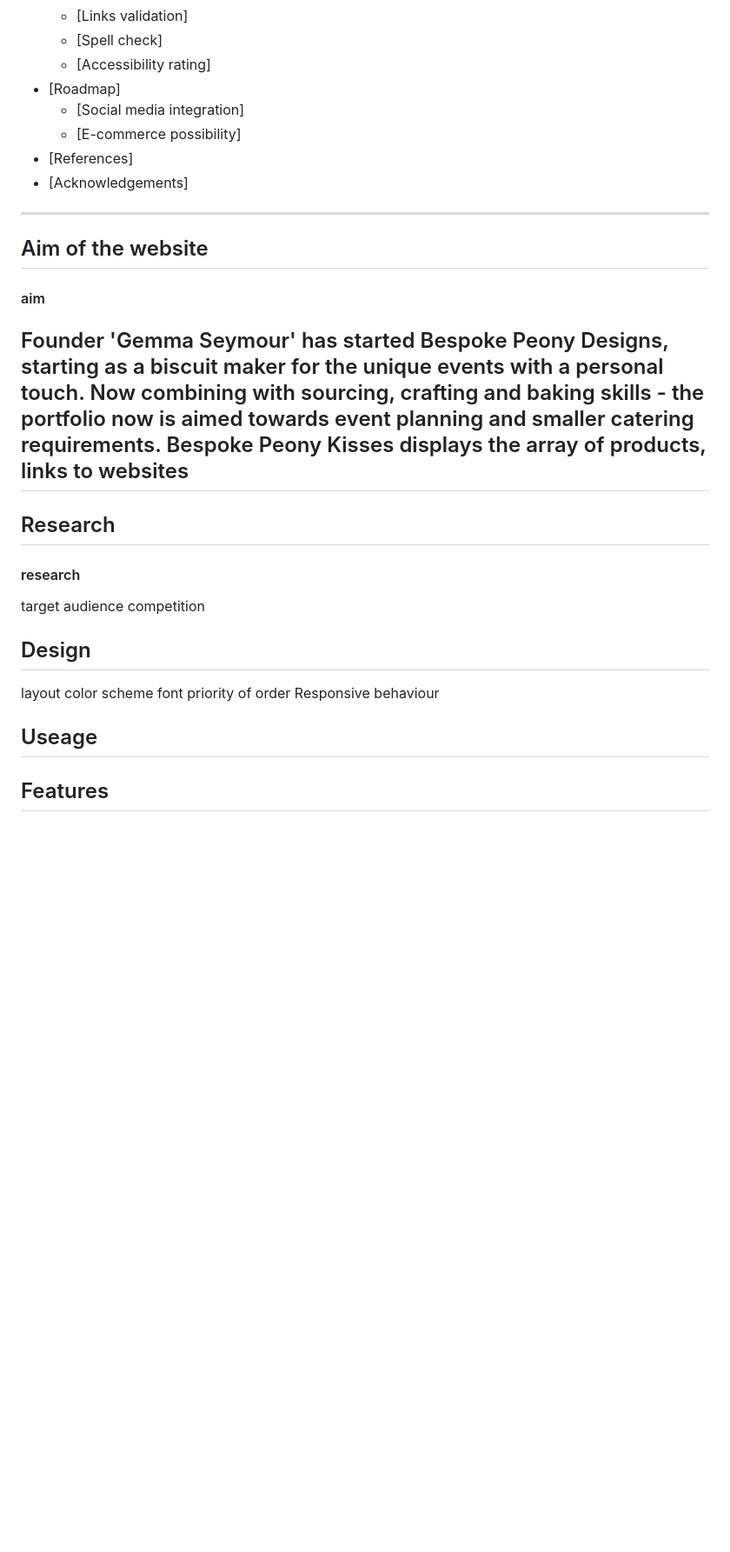
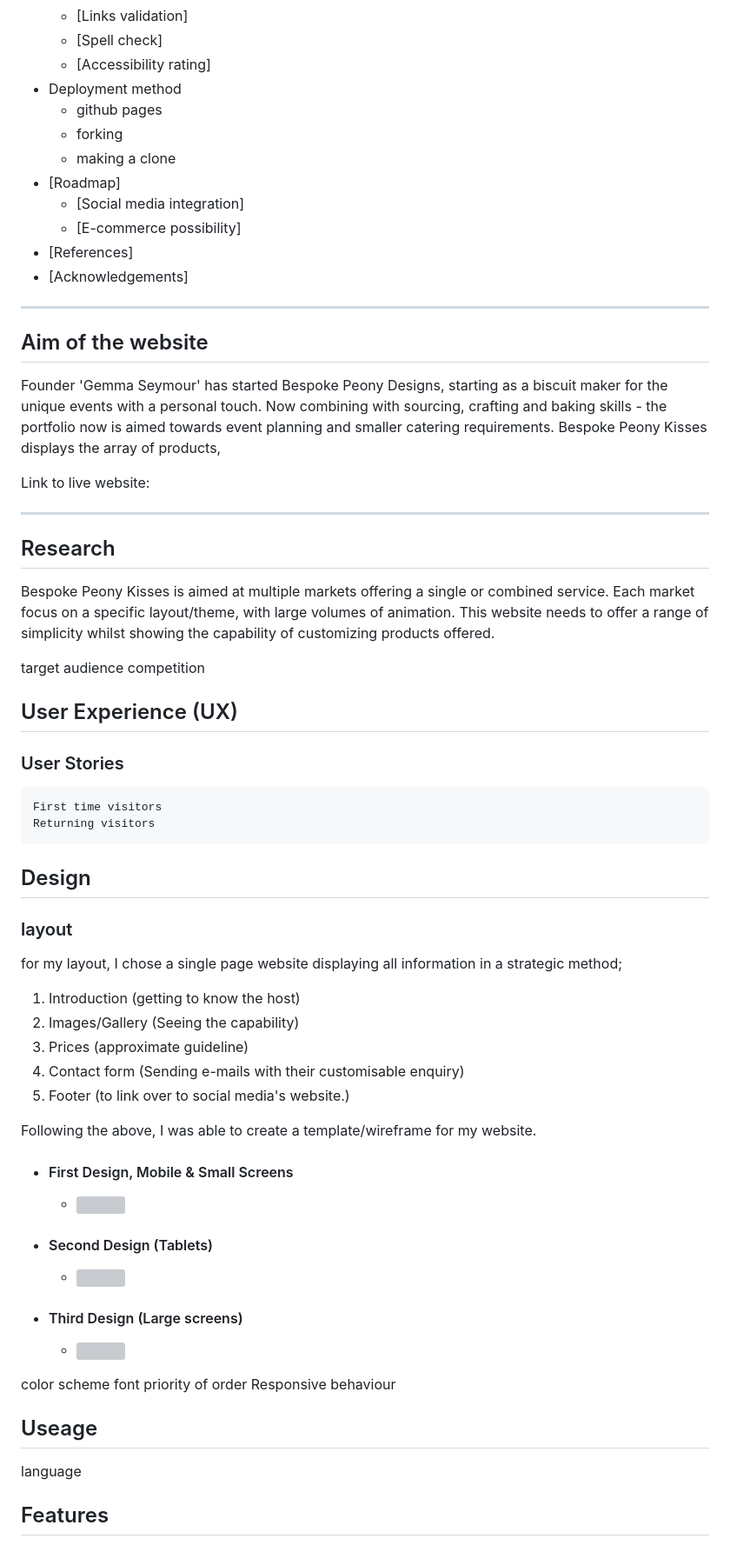
Before and after one commit to FluffyBullet/first_template, a Markdown page: README.md, the part around the change printed below. Shown: that part at 87% size. Rendered like a GitHub page; blank space fills up the shorter version; grey boxes are pictures that could not be loaded.

Commit message:
elaborate in README for research&making

```diff
--- a/README.md
+++ b/README.md
@@ -21,6 +25,10 @@
     - [Links validation]
     - [Spell check]
     - [Accessibility rating]
+- Deployment method
+    - github pages
+    - forking
+    - making a clone
 - [Roadmap]
     - [Social media integration]
     - [E-commerce possibility]
@@ -30,25 +38,50 @@
 ---
 
 ## Aim of the website
-#### aim
+
 Founder 'Gemma Seymour' has started Bespoke Peony Designs, starting as a biscuit maker for the unique events with a personal touch. Now combining with sourcing, crafting and baking skills - the portfolio now is aimed towards event planning and smaller catering requirements.
 Bespoke Peony Kisses displays the array of products,
-links to websites
+
+Link to live website:
+
 ---
 ## Research
-#### research
+
+Bespoke Peony Kisses is aimed at multiple markets offering a single or combined service. Each market focus on a specific layout/theme, with large volumes of animation. This website needs to offer a range of simplicity whilst showing the capability of customizing products offered.
+
 target audience
 competition
 
+## User Experience (UX)
+### User Stories
+    First time visitors
+    Returning visitors
+
 
 ## Design
-layout
+### layout
+for my layout, I chose a single page website displaying all information in a strategic method;
+1. Introduction (getting to know the host)
+2. Images/Gallery (Seeing the capability)
+3. Prices (approximate guideline)
+4. Contact form (Sending e-mails with their customisable enquiry)
+5. Footer (to link over to social media's website.)
+
+Following the above, I was able to create a template/wireframe for my website.
+
+- #### First Design, Mobile & Small Screens
+    - <img src="assets\images\mobiledesign.png">
+- #### Second Design (Tablets)
+    - <img src="assets\images\tabletdesign.png">
+- #### Third Design (Large screens)
+    - <img src="assets\images\desktopdesign.png">
 color scheme
 font
 priority of order
 Responsive behaviour
 
 ## Useage
+language
 
 ## Features
 
```
Also changed, not shown: other parts of README.md (+14 -6 lines), assets/images/desktopdesign.png (added), assets/images/mobiledesign.png (added), assets/images/tabletdesign.png (added).
